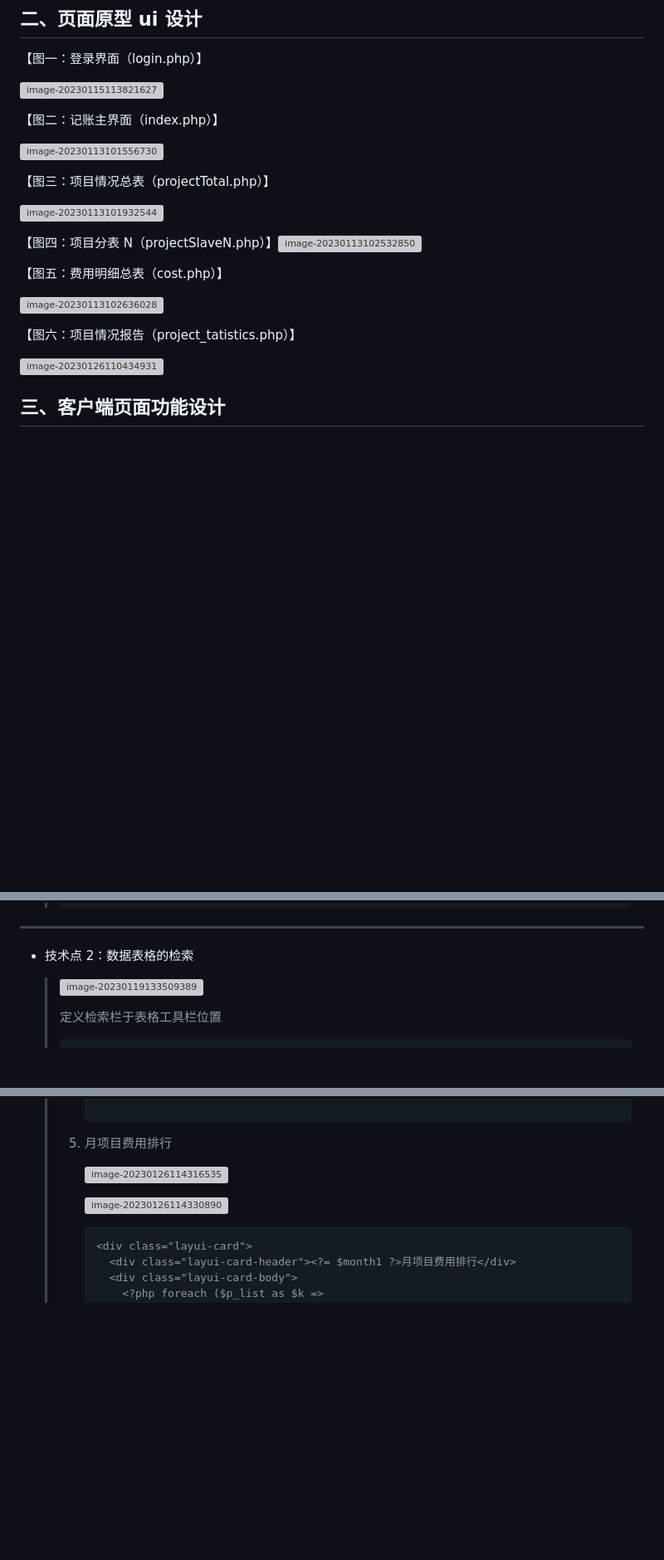
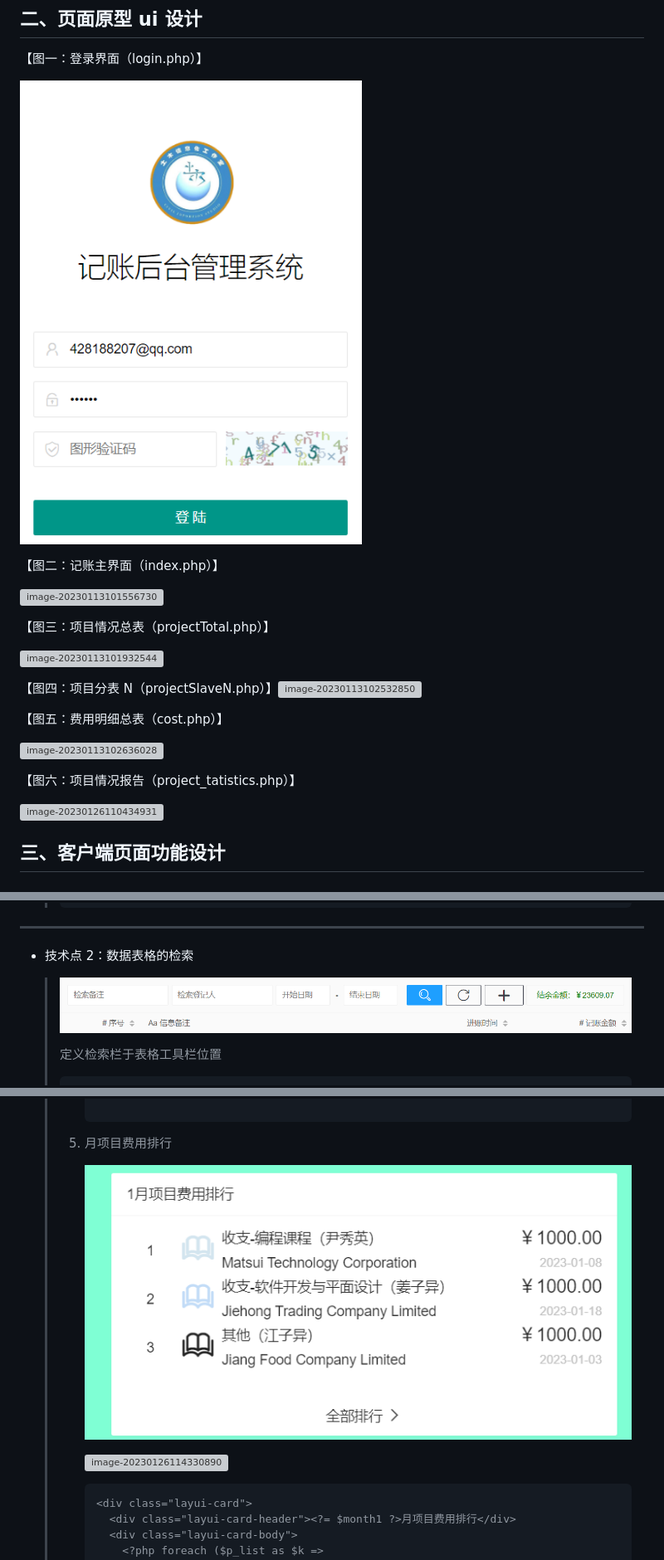
Before and after one commit to xiaopacairq/ruoshui-jz, a Markdown page: README.md, 3 parts joined by grey strips. Shown at 83% size. Rendered like a GitHub page; blank space fills up the shorter version; grey boxes are pictures that could not be loaded.

````diff
--- a/README.md
+++ b/README.md
@@ -25,7 +25,7 @@
 
 【图一：登录界面（login.php）】
 
-![image-20230115113821627](\images\image-20230115113821627.png)
+![image-20230115113821627](./images/image-20230115113821627.png)
 
 【图二：记账主界面（index.php）】
 
@@ -859,7 +859,7 @@
 
 - 技术点 2：数据表格的检索
 
-  > ![image-20230119133509389](images\image-20230119133509389.png)
+  > ![image-20230119133509389](./images/image-20230119133509389.png)
   >
   > 定义检索栏于表格工具栏位置
   >
@@ -1687,9 +1687,9 @@
   >
   > 5. 月项目费用排行
   >
-  >    ![image-20230126114316535](images\image-20230126114316535.png)
-  >
-  >    ![image-20230126114330890](images\image-20230126114330890.png)
+  >    ![image-20230126114316535](./images/image-20230126114316535.png)
+  >
+  >    ![image-20230126114330890](./images/image-20230126114330890.png)
   >
   >    ```html
   >    <div class="layui-card">
````
Also changed, not shown: other parts of README.md (+55 -55 lines).
